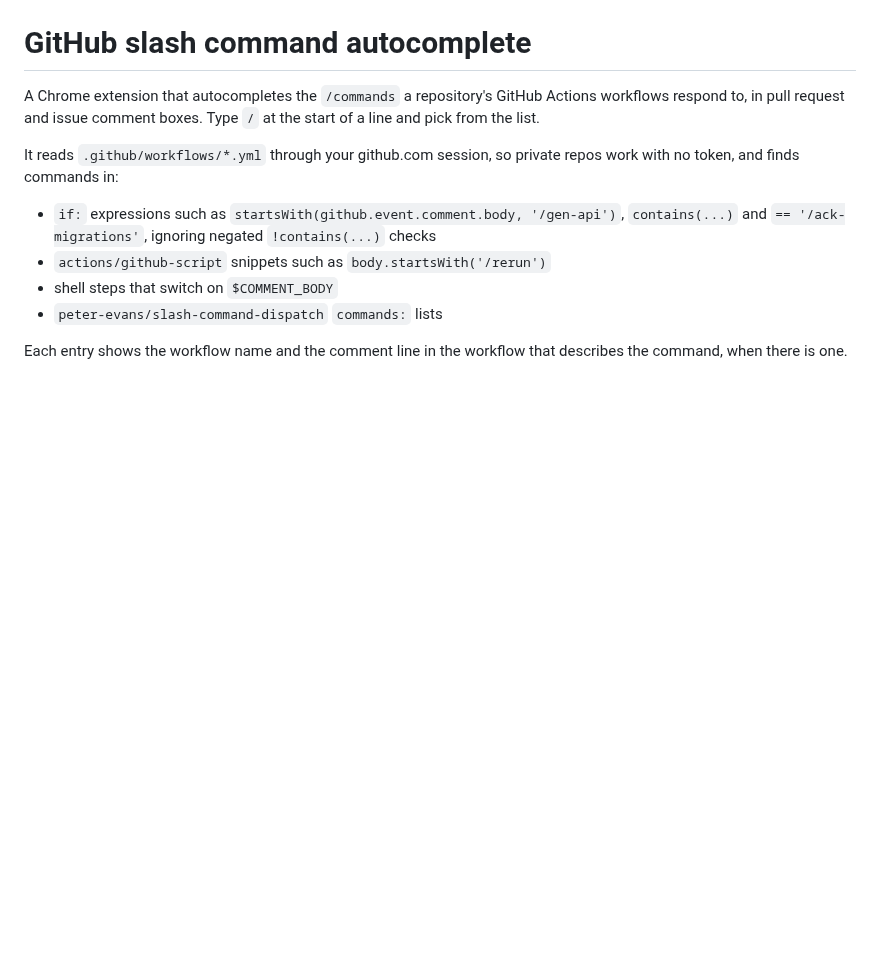
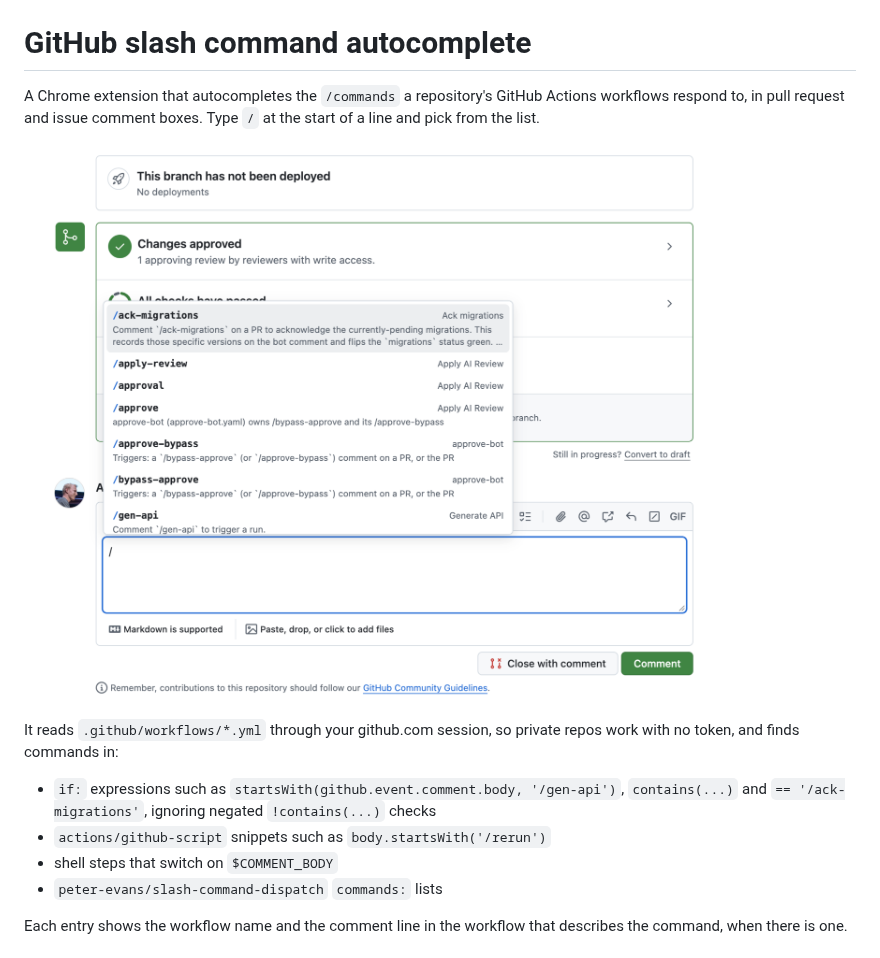
Before and after one commit to lawrencejones/gh-slash-commands, a Markdown page: README.md, the part around the change. GitHub-like rendering; pictures changed too: docs/screenshot.png (added); blank space fills up the shorter version.

```diff
--- a/README.md
+++ b/README.md
@@ -3,6 +3,8 @@
 A Chrome extension that autocompletes the `/commands` a repository's GitHub Actions
 workflows respond to, in pull request and issue comment boxes. Type `/` at the start
 of a line and pick from the list.
+
+![Typing / in a PR comment box shows the repository's workflow commands, each with the workflow that owns it and a one-line description](docs/screenshot.png)
 
 It reads `.github/workflows/*.yml` through your github.com session, so private repos
 work with no token, and finds commands in:
```
Also changed, not shown: 2 other files.
